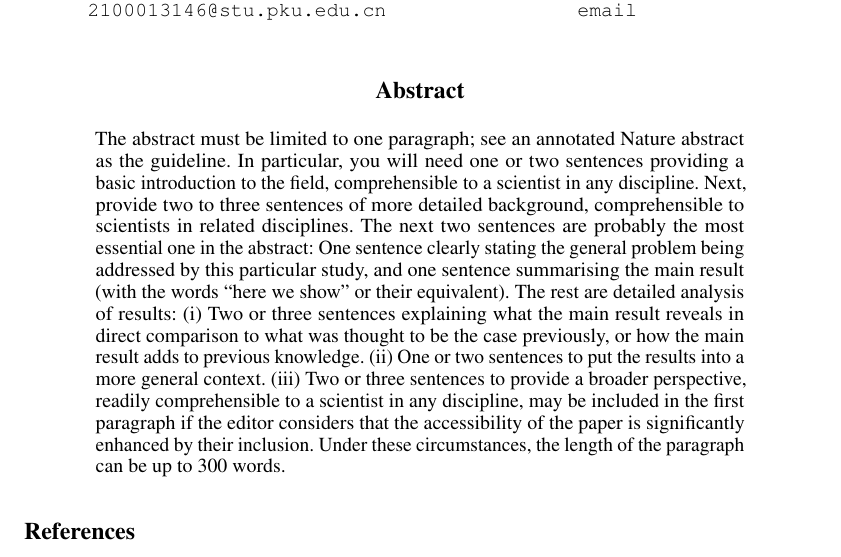
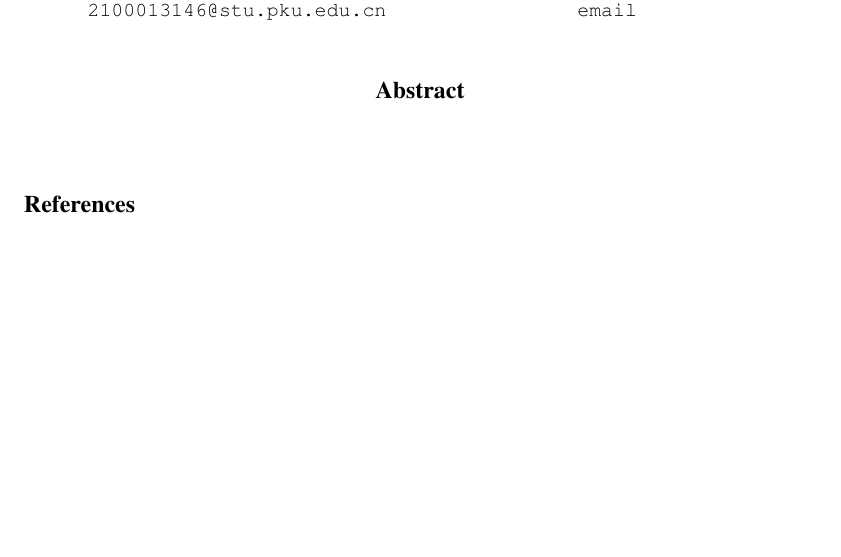
Before and after one commit to HerocatUED/Translate-books-for-the-visually-impaired, a LaTeX paper (report/Report.tex): part of the page, cut so that both start at the same text, the shorter picture padded with empty space. Compiled offline with pdfLaTeX.

Commit message:
small changes

```diff
--- a/report/Report.tex
+++ b/report/Report.tex
@@ -21,7 +21,6 @@
 \maketitle
 
 \begin{abstract}
-The abstract must be limited to one paragraph; see an annotated \href{https://cbs.umn.edu/sites/cbs.umn.edu/files/public/downloads/Annotated_Nature_abstract.pdf}{Nature abstract} as the guideline. In particular, you will need one or two sentences providing a basic introduction to the field, comprehensible to a scientist in any discipline. Next, provide two to three sentences of more detailed background, comprehensible to scientists in related disciplines. The next two sentences are probably the most essential one in the abstract: One sentence clearly stating the general problem being addressed by this particular study, and one sentence summarising the main result (with the words ``here we show'' or their equivalent). The rest are detailed analysis of results: (i) Two or three sentences explaining what the main result reveals in direct comparison to what was thought to be the case previously, or how the main result adds to previous knowledge. (ii) One or two sentences to put the results into a more general context. (iii) Two or three sentences to provide a broader perspective, readily comprehensible to a scientist in any discipline, may be included in the first paragraph if the editor considers that the accessibility of the paper is significantly enhanced by their inclusion. Under these circumstances, the length of the paragraph can be up to 300 words.
 \end{abstract}
 
 
```
Also changed, not shown: report/Report.pdf, 2 other files.
